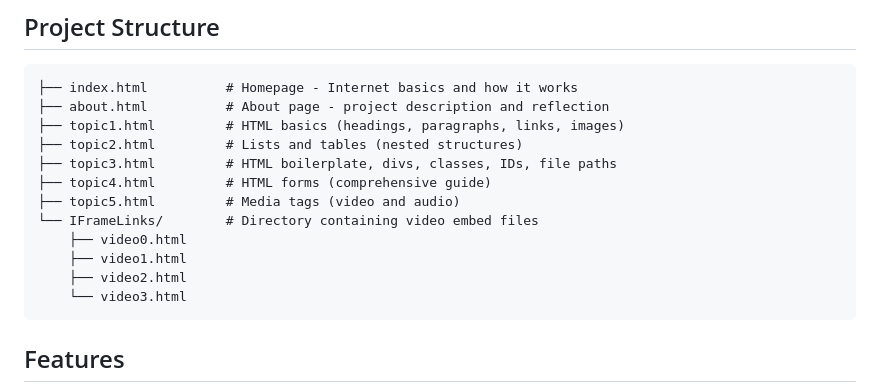
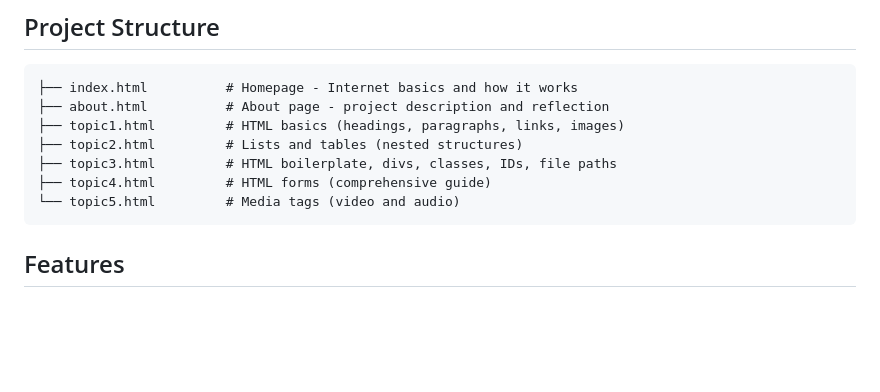
Before and after one commit to Aditya05-F/HTML_LEARNER_WEBSITE, a Markdown page: README.md, the part around the change. Drawn GitHub-style; blank space fills up the shorter version.

````diff
--- a/README.md
+++ b/README.md
@@ -15,12 +15,7 @@ This is an educational website about web development fundamentals, created as a
 ├── topic2.html         # Lists and tables (nested structures)
 ├── topic3.html         # HTML boilerplate, divs, classes, IDs, file paths
 ├── topic4.html         # HTML forms (comprehensive guide)
-├── topic5.html         # Media tags (video and audio)
-└── IFrameLinks/        # Directory containing video embed files
-    ├── video0.html
-    ├── video1.html
-    ├── video2.html
-    └── video3.html
+└── topic5.html         # Media tags (video and audio)
 ```
 
 ## Features
````
